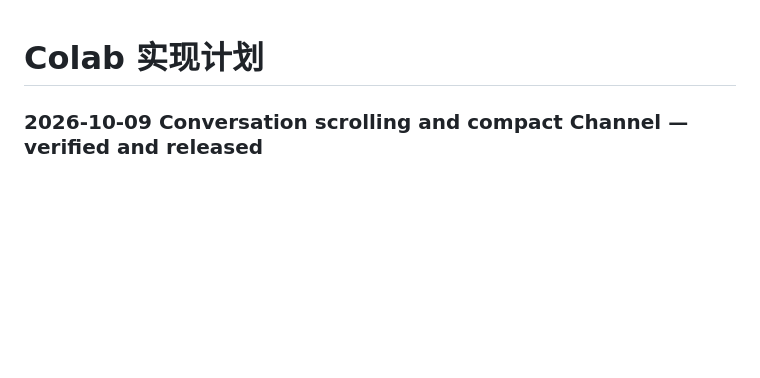
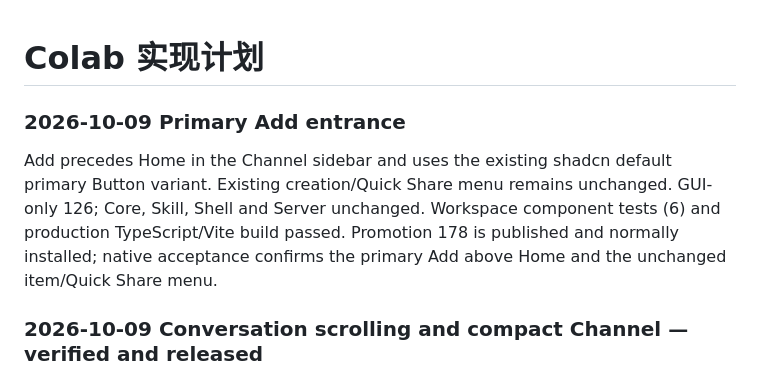
Before and after one commit to kwgjjeffrey/agent-colab, a Markdown page: docs/implementation-plan.md, the part around the change. GitHub-like rendering; blank space fills up the shorter version.

```diff
--- a/docs/implementation-plan.md
+++ b/docs/implementation-plan.md
@@ -1,4 +1,13 @@
 # Colab 实现计划
+
+### 2026-10-09 Primary Add entrance
+
+Add precedes Home in the Channel sidebar and uses the existing shadcn default
+primary Button variant. Existing creation/Quick Share menu remains unchanged.
+GUI-only 126; Core, Skill, Shell and Server unchanged. Workspace component tests
+(6) and production TypeScript/Vite build passed. Promotion 178 is published and
+normally installed; native acceptance confirms the primary Add above Home and
+the unchanged item/Quick Share menu.
 
 ### 2026-10-09 Conversation scrolling and compact Channel — verified and released
 
```
Also changed, not shown: docs/interaction.md (+2 -1 lines), docs/validation-plan.md (+11 -0 lines).
